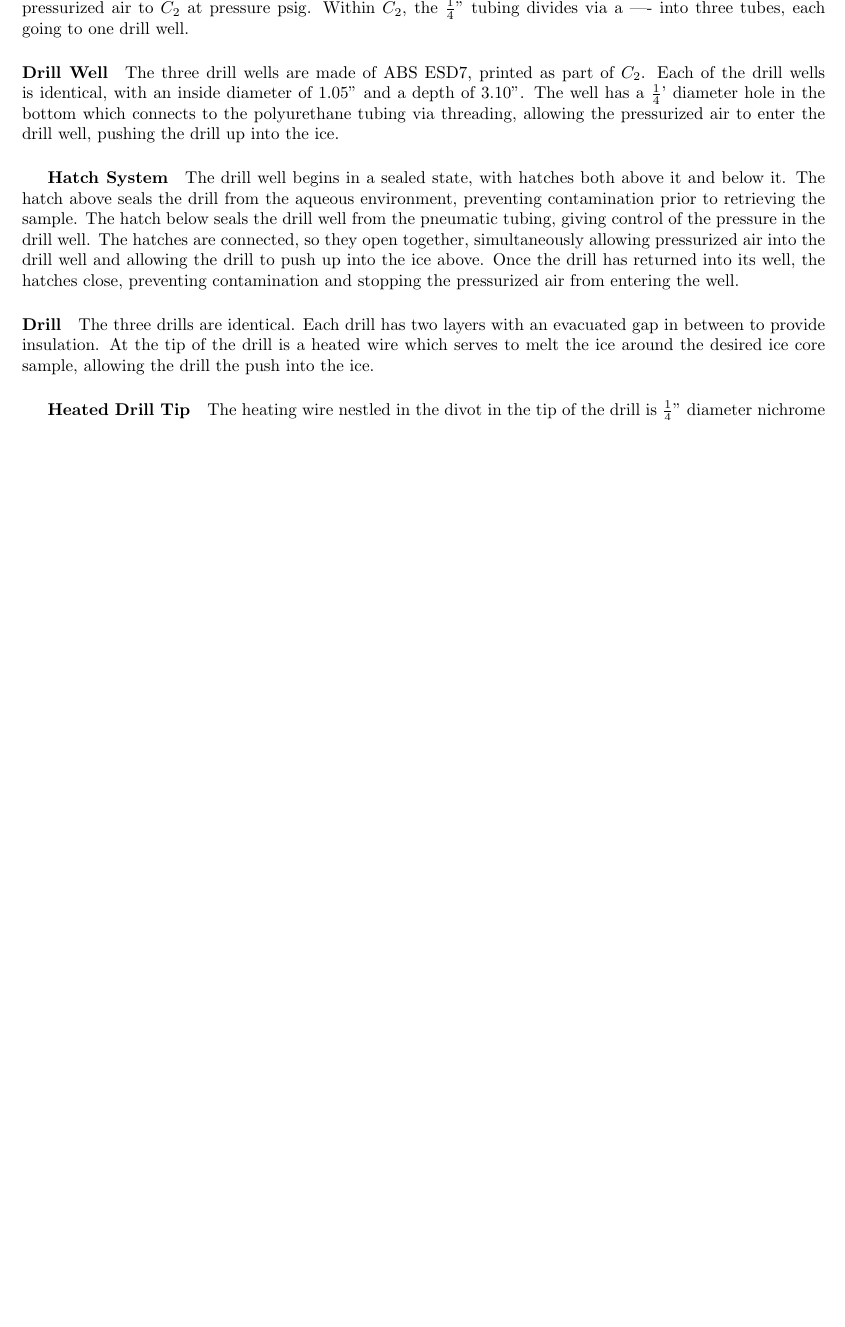
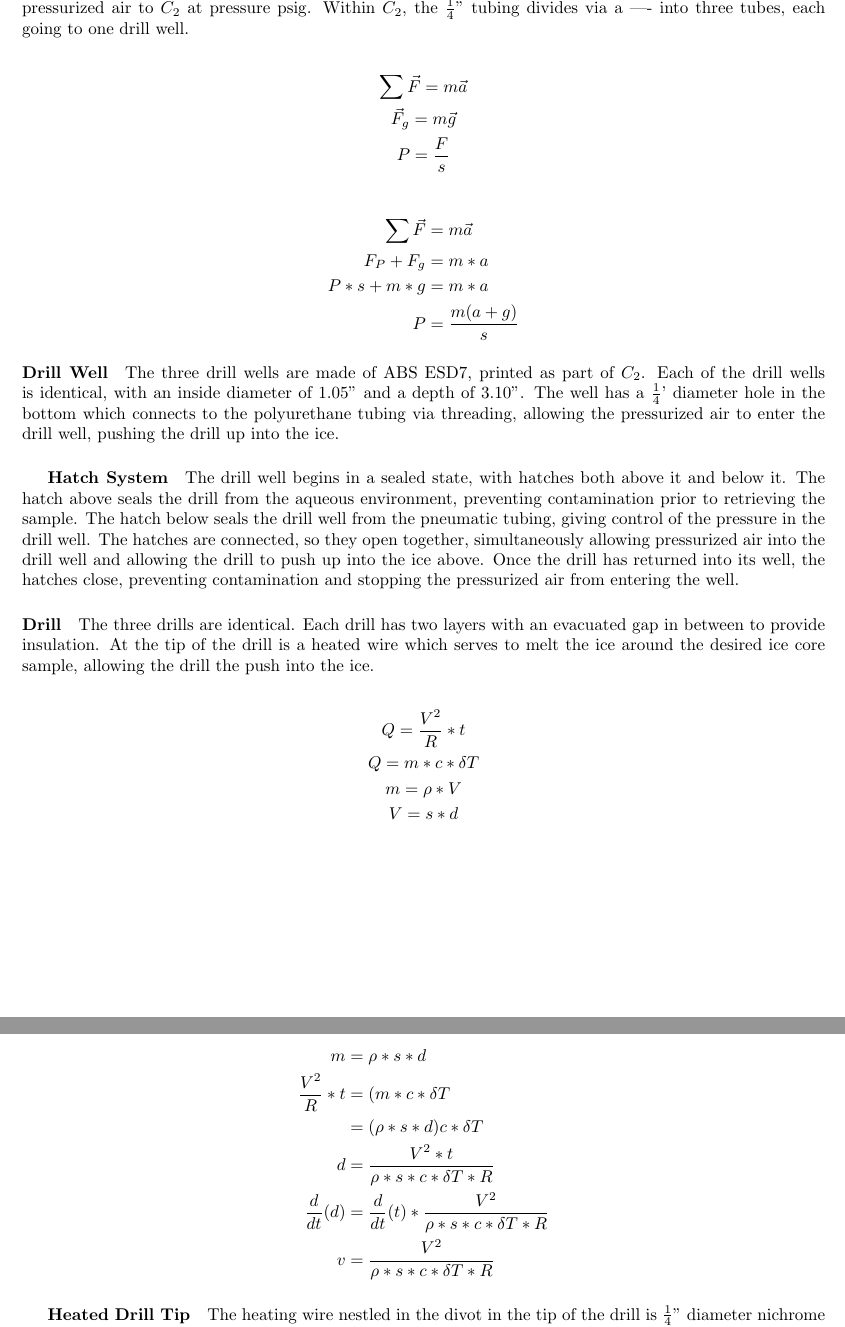
Before and after one commit to Zhenny/Under-Ice-Microgravity-NExT, a LaTeX document (main.tex): part of page 4 of 7 before the commit and two parts of pages 4 and 5 of 7 after it, the two joined at a grey line, cut so that both start at the same text, the shorter picture padded with empty space. Compiled offline with pdfLaTeX.

Commit message:
Updates from ShareLaTeX

```diff
--- a/main.tex
+++ b/main.tex
@@ -53,12 +53,43 @@ $C_1$ is a hollow cylinder made of 3D printed acrylonitrile-butadiene-styrene ES
 $C_2$ is a hollow cylinder made of ABS ESD7 with a radius of 1.5" and a height of 4". $C_2$ exits the modular instrument bay, connected to C1 by the fluorocarbon line. $C_2$ contains an evacuated chamber of volume ----, so when the three motors in $C_1$ release the line, $C_2$ will float up until it is flush with the undersurface of the ice. $C_2$ contains another small electric motherboard as well as the three drill wells, arranged equidistantly in a triangular form.
 \paragraph{Pneumatic System}
 The pneumatic system uses ether polyurethane tubing due to its water and corrosion resistance as well as its ability to retain its flexural properties in cold conditions as low as -65 C. The input connector is a Grainger Coupler Plug, item 1HLZ9, and its outermost part is flush with the outer surface of $C_1$. The tubing is coiled outside $C_1$ in a small cylindrical depression of diameter ----. The tubing uncoils with $C_2$ as it extends from $C_1$. When $C_2$ is fully extended, the tubing crosses the aqueous gap to deliver pressurized air to $C_2$ at pressure psig. Within $C_2$, the $\frac{1}{4}$" tubing divides via a ---- into three tubes, each going to one drill well.
+
+\begin{gather*}
+    \sum \vec{F} = m \vec{a} \\
+    \vec{F}_g = m \vec{g}\\
+    P = \frac{F}{s}
+\end{gather*}
+
+\begin{align*}
+    \sum \vec{F} &= m \vec{a} \\
+    F_P + F_g &= m*a \\
+    P*s + m*g &= m*a \\
+    P &= \frac{m (a+g)}{s}
+\end{align*}
+
 \paragraph{Drill Well}
 The three drill wells are made of ABS ESD7, printed as part of $C_2$. Each of the drill wells is identical, with an inside diameter of 1.05" and a depth of 3.10". The well has a $\frac{1}{4}$' diameter hole in the bottom which connects to the polyurethane tubing via threading, allowing the pressurized air to enter the drill well, pushing the drill up into the ice.
 \subparagraph{Hatch System}
 The drill well begins in a sealed state, with hatches both above it and below it. The hatch above seals the drill from the aqueous environment, preventing contamination prior to retrieving the sample. The hatch below seals the drill well from the pneumatic tubing, giving control of the pressure in the drill well. The hatches are connected, so they open together, simultaneously allowing pressurized air into the drill well and allowing the drill to push up into the ice above. Once the drill has returned into its well, the hatches close, preventing contamination and stopping the pressurized air from entering the well.
 \paragraph{Drill}
 The three drills are identical. Each drill has two layers with an evacuated gap in between to provide insulation. At the tip of the drill is a heated wire which serves to melt the ice around the desired ice core sample, allowing the drill the push into the ice.
+
+\begin{gather*}
+    Q = \frac{V^2}{R}*t \\
+    Q = m*c*\delta T \\
+    m = \rho * V \\
+    V = s*d \\
+\end{gather*}
+
+\begin{align*}
+    m &= \rho * s*d \\
+    \frac{V^2}{R}*t &= (m*c*\delta T \\
+    &= (\rho * s*d) c * \delta T \\
+    d &= \frac{V^2 * t}{\rho *s*c*\delta T*R} \\
+    \frac{d}{dt}(d) &= \frac{d}{dt}(t)* \frac{V^2}{\rho *s*c*\delta T*R} \\
+    v &= \frac{V^2}{\rho *s*c*\delta T*R}
+\end{align*}
+
 \subparagraph{Heated Drill Tip}
 The heating wire nestled in the divot in the tip of the drill is $\frac{1}{4}$" diameter nichrome 80/20 wire. The nichrome wire circles completely around the drill tip, and at its ends, the nichrome wire is connected to a copper wire of the same diameter. The copper wires travel down the inside of the evacuated gap to C2, where the copper wires are attached to a spooling motor. When the drill has extended 3" into the ice, the motor begins coiling the copper wires, pulling the hot nichrome wire out of its divot, into the ice, cutting the ice sample cross wise from its mother ice sheet.
 \subparagraph{Drill Body}
```
Also changed, not shown: main.tex (6 more changed lines).
